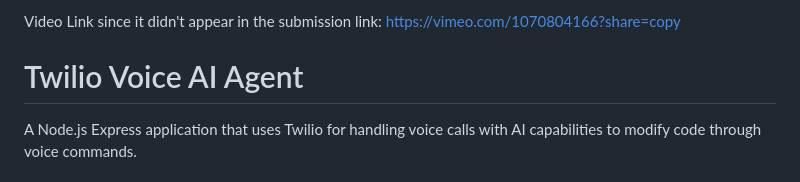
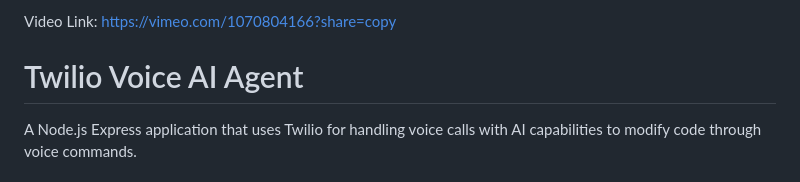
Before and after one commit to aV224/SpeakSync, a Markdown page: README.md, the part around the change. Rendered like a GitHub page.

```diff
--- a/README.md
+++ b/README.md
@@ -1,4 +1,4 @@
-Video Link since it didn't appear in the submission link: https://vimeo.com/1070804166?share=copy
+Video Link: https://vimeo.com/1070804166?share=copy
 
 
 # Twilio Voice AI Agent
```
